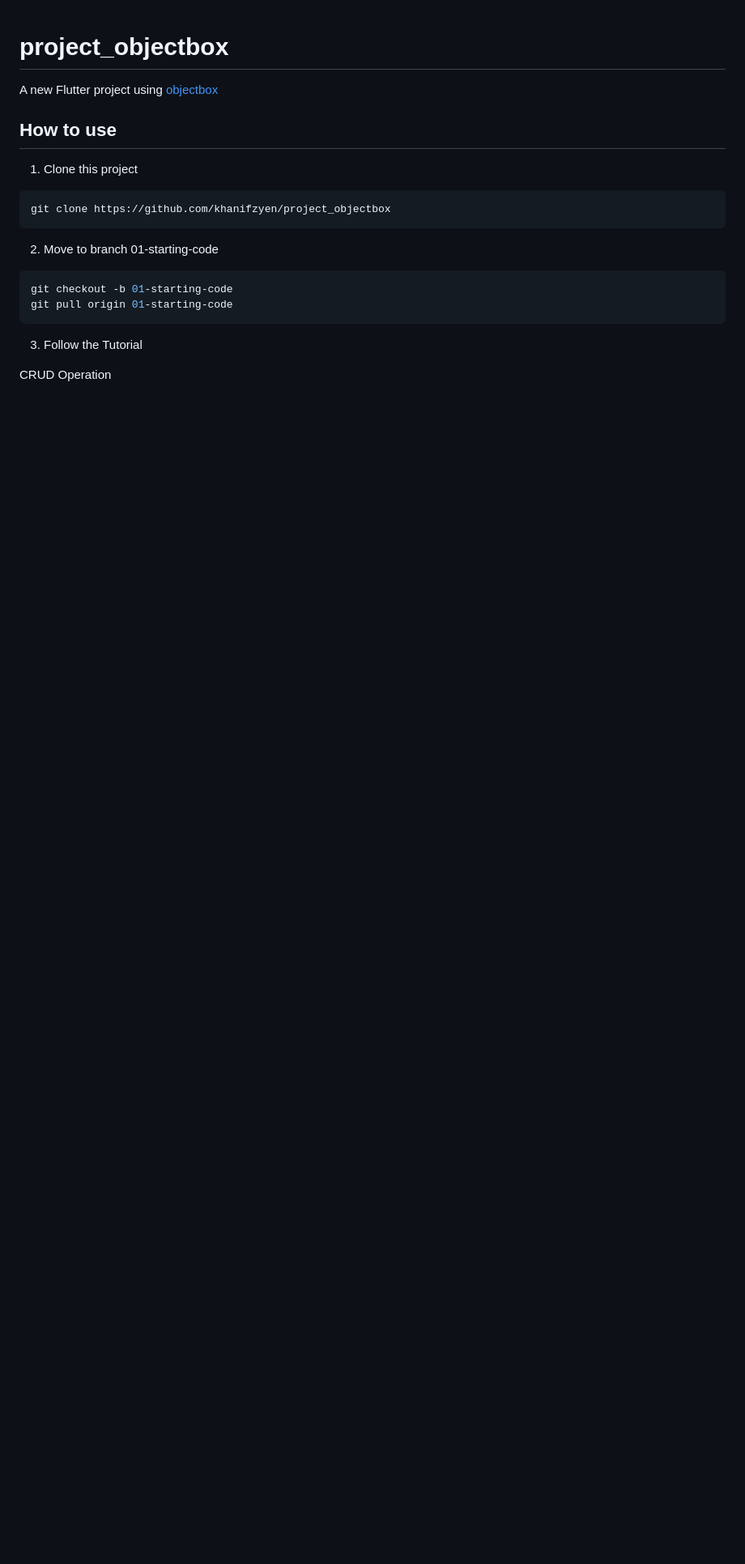
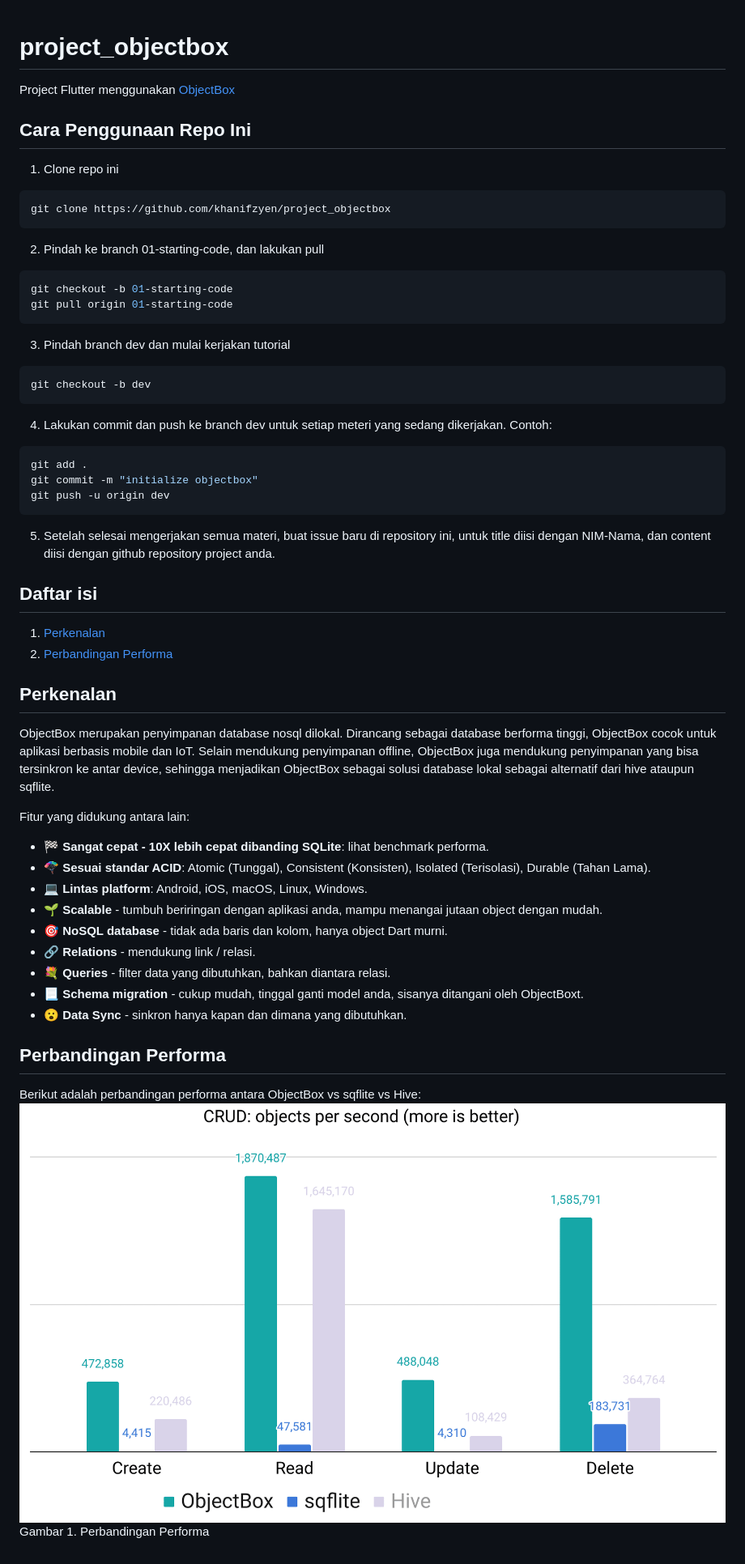
Before and after one commit to khanifzyen/project_objectbox, a Markdown page: README.md, the part around the change. Shown: that part at 81% size. GitHub-like rendering; pictures changed too: img/benchmarks.png (added); blank space fills up the shorter version.

Commit message:
add pendahuluan

````diff
--- a/README.md
+++ b/README.md
@@ -1,22 +1,61 @@
 # project_objectbox
 
-A new Flutter project using [objectbox](https://pub.dev/packages/objectbox)
+Project Flutter menggunakan [ObjectBox](https://pub.dev/packages/objectbox)
 
-## How to use
+## Cara Penggunaan Repo Ini
 
-1. Clone this project
+1. Clone repo ini
 
 ```bash
 git clone https://github.com/khanifzyen/project_objectbox
 ```
 
-2. Move to branch 01-starting-code
+2. Pindah ke branch 01-starting-code, dan lakukan pull
 
 ```bash
 git checkout -b 01-starting-code
 git pull origin 01-starting-code
 ```
 
-3. Follow the Tutorial
+3. Pindah branch dev dan mulai kerjakan tutorial
 
-CRUD Operation
+```bash
+git checkout -b dev
+```
+
+4. Lakukan commit dan push ke branch dev untuk setiap meteri yang sedang dikerjakan. Contoh:
+
+```bash
+git add .
+git commit -m "initialize objectbox"
+git push -u origin dev
+```
+
+5. Setelah selesai mengerjakan semua materi, buat issue baru di repository ini, untuk title diisi dengan NIM-Nama, dan content diisi dengan github repository project anda.
+
+## Daftar isi
+
+1. [Perkenalan](#perkenalan)
+2. [Perbandingan Performa](#perbandingan-performa)
+
+## Perkenalan
+
+ObjectBox merupakan penyimpanan database nosql dilokal. Dirancang sebagai database berforma tinggi, ObjectBox cocok untuk aplikasi berbasis mobile dan IoT. Selain mendukung penyimpanan offline, ObjectBox juga mendukung penyimpanan yang bisa tersinkron ke antar device, sehingga menjadikan ObjectBox sebagai solusi database lokal sebagai alternatif dari hive ataupun sqflite.
+
+Fitur yang didukung antara lain:
+
+- 🏁 **Sangat cepat - 10X lebih cepat dibanding SQLite**: lihat benchmark performa.
+- 🪂 **Sesuai standar ACID**: Atomic (Tunggal), Consistent (Konsisten), Isolated (Terisolasi), Durable (Tahan Lama).
+- 💻 **Lintas platform**: Android, iOS, macOS, Linux, Windows.
+- 🌱 **Scalable** - tumbuh beriringan dengan aplikasi anda, mampu menangai jutaan object dengan mudah.
+- 🎯 **NoSQL database** - tidak ada baris dan kolom, hanya object Dart murni.
+- 🔗 **Relations** - mendukung link / relasi.
+- 💐 **Queries** - filter data yang dibutuhkan, bahkan diantara relasi.
+- 📃 **Schema migration** - cukup mudah, tinggal ganti model anda, sisanya ditangani oleh ObjectBoxt.
+- 😮 **Data Sync** - sinkron hanya kapan dan dimana yang dibutuhkan.
+
+## Perbandingan Performa
+
+Berikut adalah perbandingan performa antara ObjectBox vs sqflite vs Hive:
+![Gambar 1. Perbandingan Performa](img/benchmarks.png)
+Gambar 1. Perbandingan Performa
````
